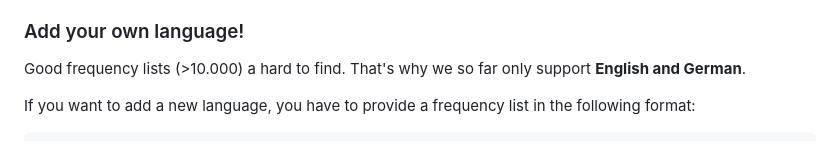
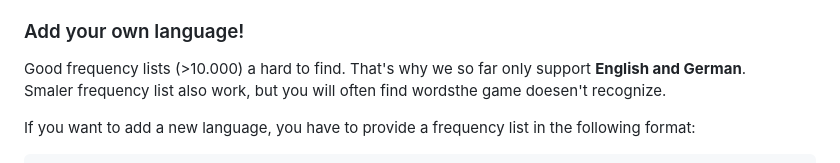
Before and after one commit to donatienLeray/WortEx, a Markdown page: README.md, the part around the change. Rendered like a GitHub page.

Commit message:
readme-> smal frequency list are okay

````diff
--- a/README.md
+++ b/README.md
@@ -49,7 +49,8 @@ on the difficulty.
 
 ### Add your own language!
 
-Good frequency lists (>10.000) a hard to find. That's why we so far only support **English and German**.
+Good frequency lists (>10.000) a hard to find. That's why we so far only support **English and German**.\
+Smaler frequency list also work, but you will often find wordsthe game doesen't recognize.
 
 If you want to add a new language, you have to provide a frequency list in the following format:
 ```csv
````
